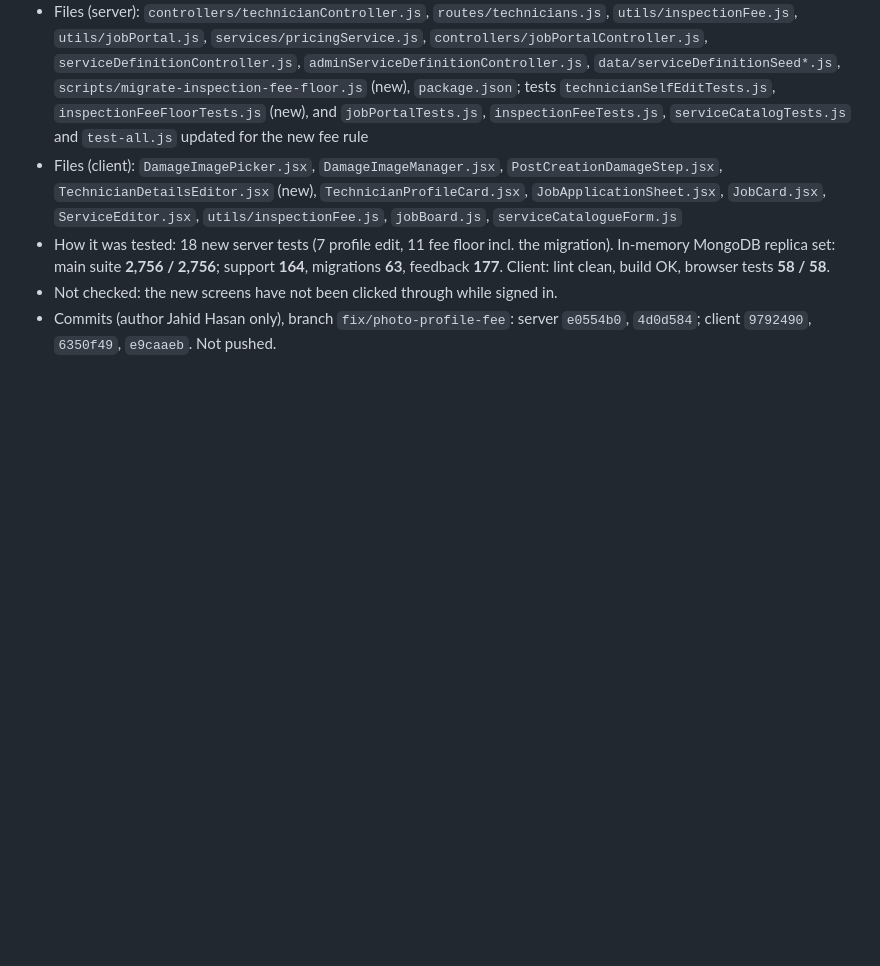
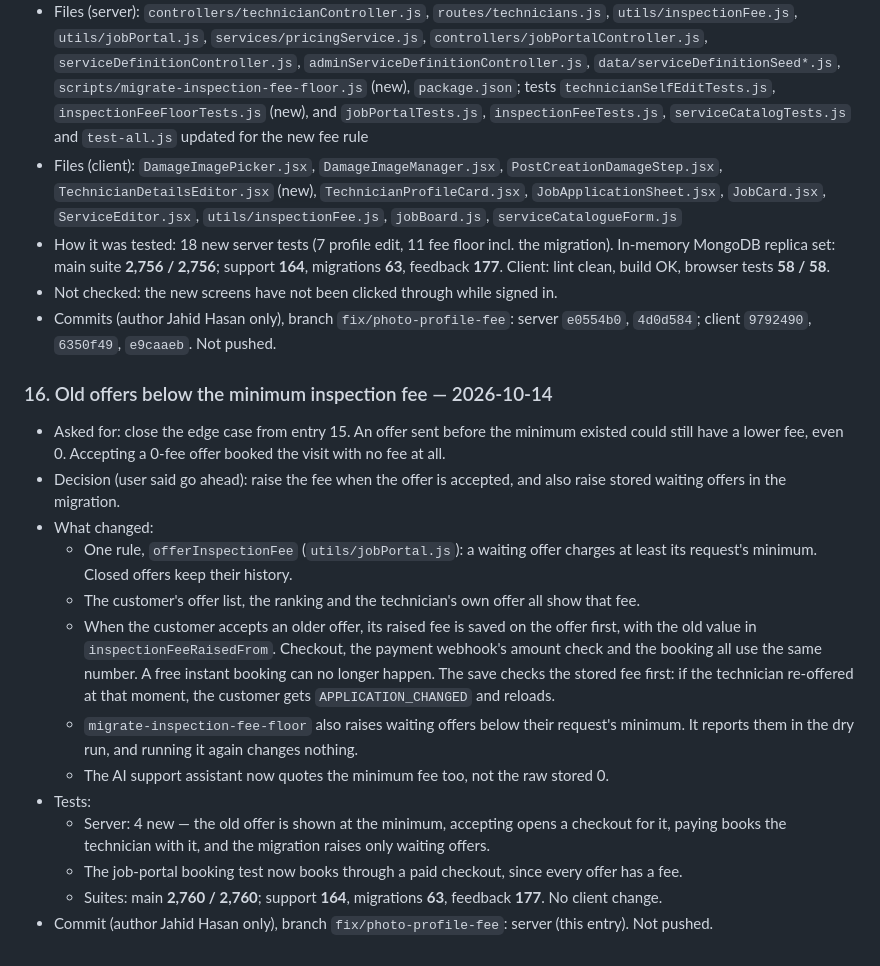
Before and after one commit to jahidjubaer/sarabo-doc, a Markdown page: 03-work-log.md, the part around the change. Rendered like a GitHub page; blank space fills up the shorter version.

Commit message:
docs: work log for old offers below the minimum inspection fee

```diff
--- a/03-work-log.md
+++ b/03-work-log.md
@@ -581,3 +581,35 @@ Nothing in entries 3–4 was committed, pushed or deployed.
 - Not checked: the new screens have not been clicked through while signed in.
 - Commits (author Jahid Hasan only), branch `fix/photo-profile-fee`: server `e0554b0`,
   `4d0d584`; client `9792490`, `6350f49`, `e9caaeb`. Not pushed.
+
+### 16. Old offers below the minimum inspection fee — 2026-10-14
+
+- Asked for: close the edge case from entry 15. An offer sent before the minimum
+  existed could still have a lower fee, even 0. Accepting a 0-fee offer booked the
+  visit with no fee at all.
+- Decision (user said go ahead): raise the fee when the offer is accepted, and also
+  raise stored waiting offers in the migration.
+- What changed:
+  - One rule, `offerInspectionFee` (`utils/jobPortal.js`): a waiting offer charges
+    at least its request's minimum. Closed offers keep their history.
+  - The customer's offer list, the ranking and the technician's own offer all show
+    that fee.
+  - When the customer accepts an older offer, its raised fee is saved on the offer
+    first, with the old value in `inspectionFeeRaisedFrom`. Checkout, the payment
+    webhook's amount check and the booking all use the same number. A free instant
+    booking can no longer happen. The save checks the stored fee first: if the
+    technician re-offered at that moment, the customer gets `APPLICATION_CHANGED` and
+    reloads.
+  - `migrate-inspection-fee-floor` also raises waiting offers below their request's
+    minimum. It reports them in the dry run, and running it again changes nothing.
+  - The AI support assistant now quotes the minimum fee too, not the raw stored 0.
+- Tests:
+  - Server: 4 new — the old offer is shown at the minimum, accepting opens a
+    checkout for it, paying books the technician with it, and the migration raises
+    only waiting offers.
+  - The job-portal booking test now books through a paid checkout, since every
+    offer has a fee.
+  - Suites: main **2,760 / 2,760**; support **164**, migrations **63**, feedback
+    **177**. No client change.
+- Commit (author Jahid Hasan only), branch `fix/photo-profile-fee`: server (this
+  entry). Not pushed.
```
